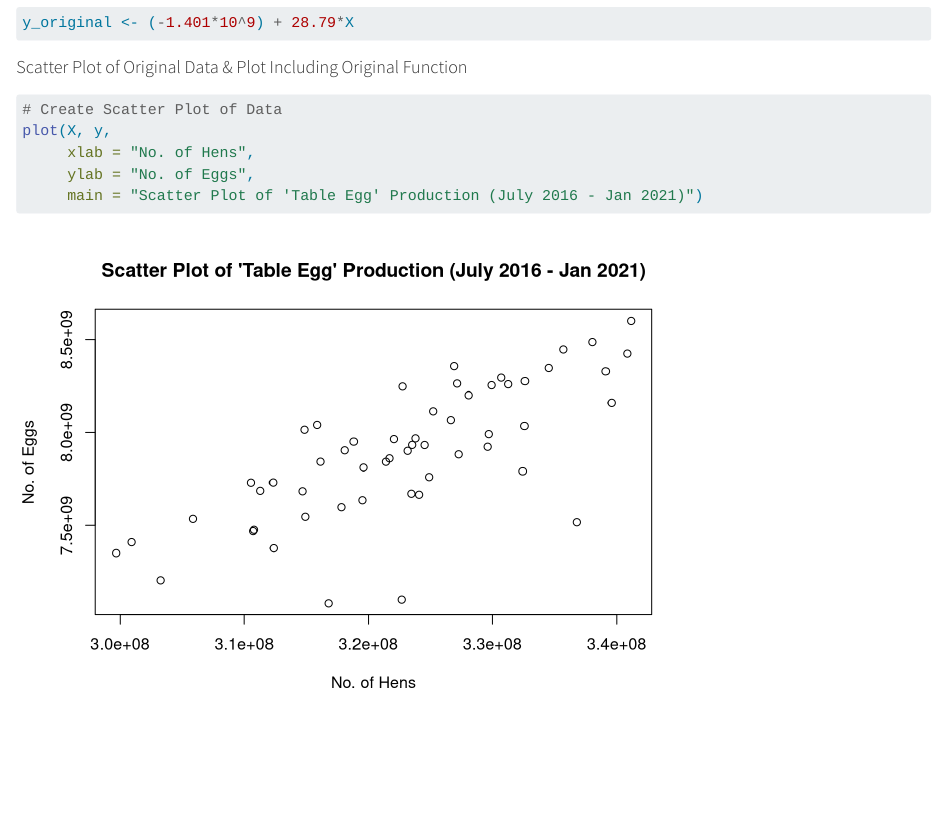
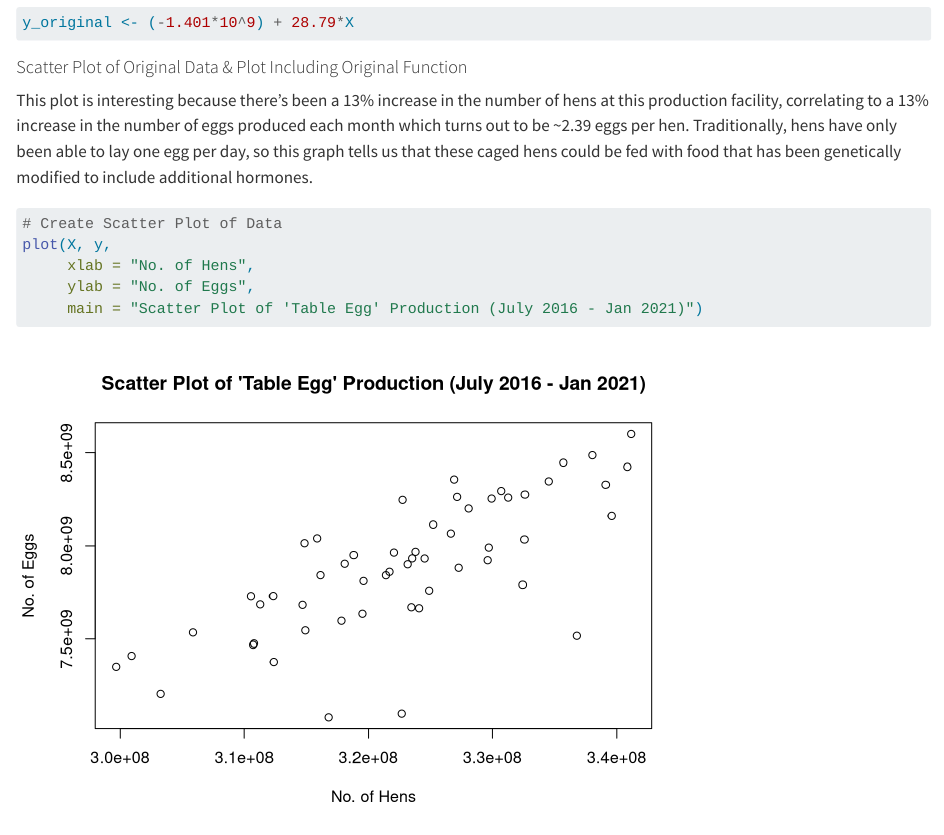
Before and after one commit to INFO-523-Exercises/exercise4-kendallbeaver, a Quarto document (homework4.qmd): the page in a window 1100 px wide, from 17440 px down. Rendered offline with R 4.5, knitr and Pandoc in place of Quarto, with nearby package versions; some code elsewhere in the file could not run offline.

Commit message:
Updating scatter plotn

````diff
--- a/homework4.qmd
+++ b/homework4.qmd
@@ -152,6 +152,8 @@ y_original <- (-1.401*10^9) + 28.79*X
 
 #### Scatter Plot of Original Data & Plot Including Original Function
 
+This plot is interesting because there's been a 13% increase in the number of hens at this production facility, correlating to a 13% increase in the number of eggs produced each month which turns out to be \~2.39 eggs per hen. Traditionally, hens have only been able to lay one egg per day, so this graph tells us that these caged hens could be fed with food that has been genetically modified to include additional hormones.
+
 ```{r}
 
 # Create Scatter Plot of Data
````
